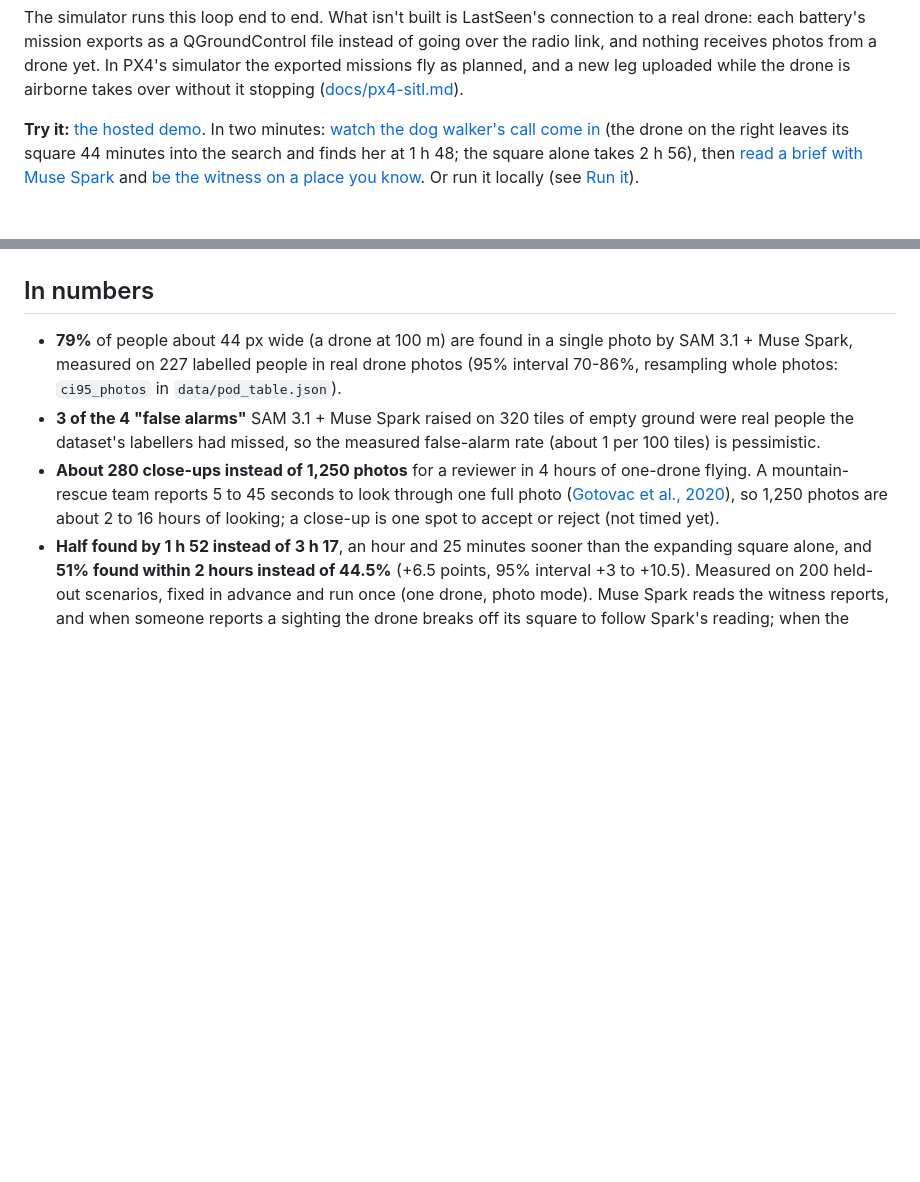
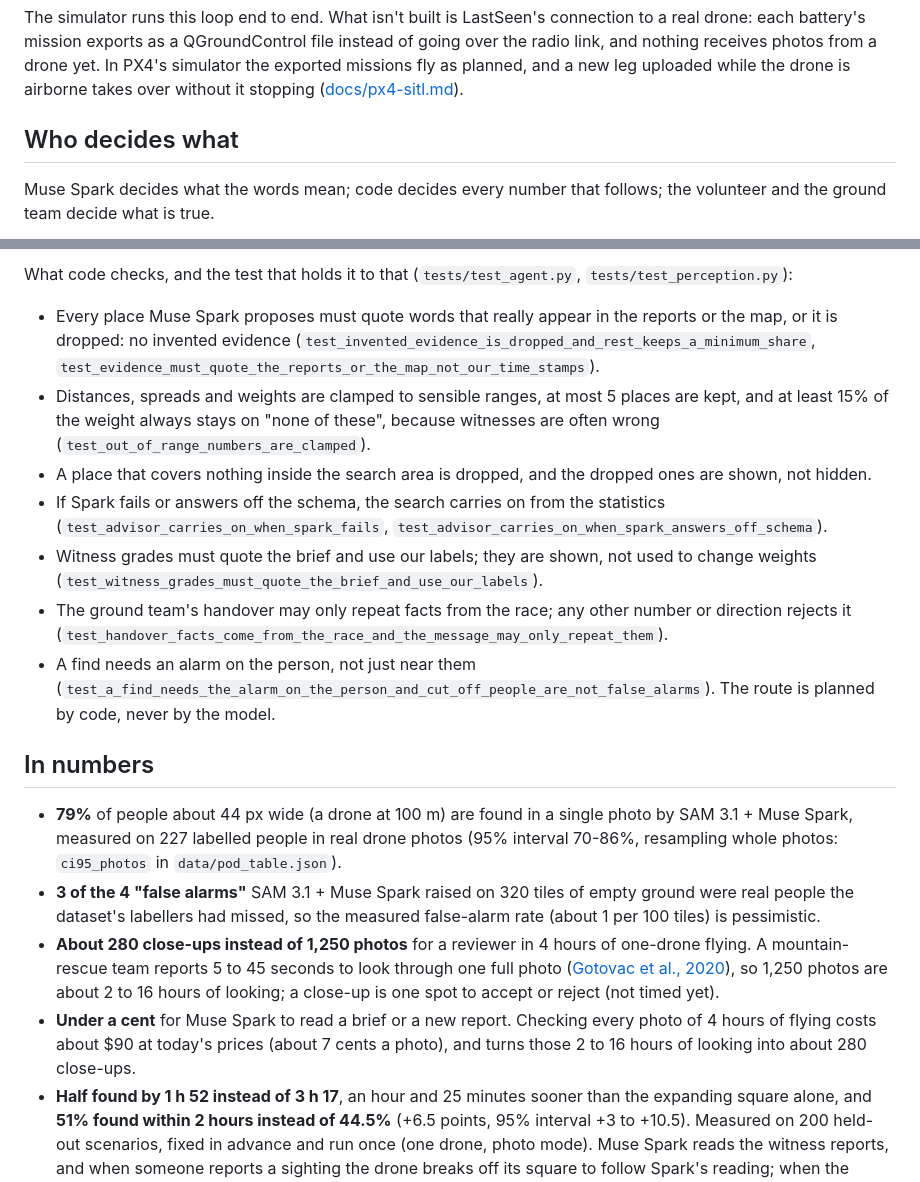
Before and after one commit to h-a-forster/lastseen, a Markdown page: README.md, 2 parts joined by grey strips. Drawn GitHub-style; blank space fills up the shorter version.

Commit message:
README: three minutes for judges, who decides what, the cost of a search

```diff
--- a/README.md
+++ b/README.md
@@ -55,8 +72,7 @@ mission exports as a QGroundControl file instead of going over the radio link, a
 yet. In PX4's simulator the exported missions fly as planned, and a new leg uploaded while the drone is airborne takes
 over without it stopping ([docs/px4-sitl.md](docs/px4-sitl.md)).
 
-**Try it:** [the hosted demo](https://hishamalpha00--lastseen-web.us-east.modal.run/). In two minutes: [watch the dog walker's call come in](https://hishamalpha00--lastseen-web.us-east.modal.run/?race=saint-ursanne-dementia-19-spiral-hedge-spark-1drone&t=40)
-(the drone on the right leaves its square 44 minutes into the search and finds her at 1 h 48; the square alone takes
-2 h 56), then [read a brief with Muse Spark](https://hishamalpha00--lastseen-web.us-east.modal.run/#brief) and [be the witness on a place you know](https://hishamalpha00--lastseen-web.us-east.modal.run/#place). Or run
-it locally (see [Run it](#run-it)).
+## Who decides what
+Muse Spark decides what the words mean; code decides every number that follows; the volunteer and the ground team
+decide what is true.
 
@@ -66,3 +94,19 @@ drone photo of a person her size](static/race.jpg)
+What code checks, and the test that holds it to that (`tests/test_agent.py`, `tests/test_perception.py`):
+- Every place Muse Spark proposes must quote words that really appear in the reports or the map, or it is dropped:
+  no invented evidence (`test_invented_evidence_is_dropped_and_rest_keeps_a_minimum_share`,
+  `test_evidence_must_quote_the_reports_or_the_map_not_our_time_stamps`).
+- Distances, spreads and weights are clamped to sensible ranges, at most 5 places are kept, and at least 15% of the
+  weight always stays on "none of these", because witnesses are often wrong (`test_out_of_range_numbers_are_clamped`).
+- A place that covers nothing inside the search area is dropped, and the dropped ones are shown, not hidden.
+- If Spark fails or answers off the schema, the search carries on from the statistics
+  (`test_advisor_carries_on_when_spark_fails`, `test_advisor_carries_on_when_spark_answers_off_schema`).
+- Witness grades must quote the brief and use our labels; they are shown, not used to change weights
+  (`test_witness_grades_must_quote_the_brief_and_use_our_labels`).
+- The ground team's handover may only repeat facts from the race; any other number or direction rejects it
+  (`test_handover_facts_come_from_the_race_and_the_message_may_only_repeat_them`).
+- A find needs an alarm on the person, not just near them
+  (`test_a_find_needs_the_alarm_on_the_person_and_cut_off_people_are_not_false_alarms`). The route is planned by
+  code, never by the model.
 
 ## In numbers
 - **79%** of people about 44 px wide (a drone at 100 m) are found in a single photo by SAM 3.1 + Muse Spark, measured
@@ -74,6 +118,9 @@ drone photo of a person her size](static/race.jpg)
   team reports 5 to 45 seconds to look through one full photo
   ([Gotovac et al., 2020](https://doi.org/10.3390/rs12203295)), so 1,250 photos are about 2 to 16 hours of looking; a
   close-up is one spot to accept or reject (not timed yet).
+- **Under a cent** for Muse Spark to read a brief or a new report. Checking every photo of 4 hours of flying costs
+  about $90 at today's prices (about 7 cents a photo), and turns those 2 to 16 hours of looking into about 280
+  close-ups.
 - **Half found by 1 h 52 instead of 3 h 17**, an hour and 25 minutes sooner than the expanding square alone, and
   **51% found within 2 hours instead of 44.5%** (+6.5 points, 95% interval +3 to +10.5). Measured on 200 held-out
   scenarios, fixed in advance and run once (one drone, photo mode). Muse Spark reads the witness reports, and when
```
Also changed, not shown: other parts of README.md (+32 -3 lines).
